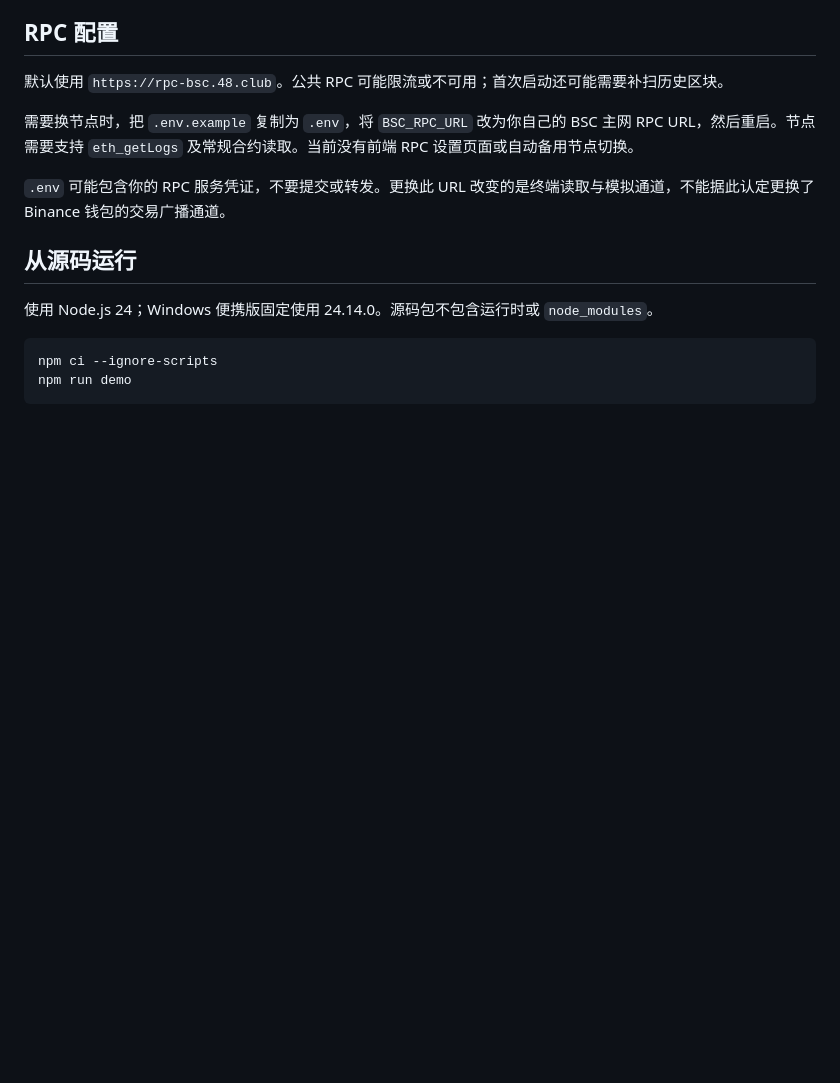
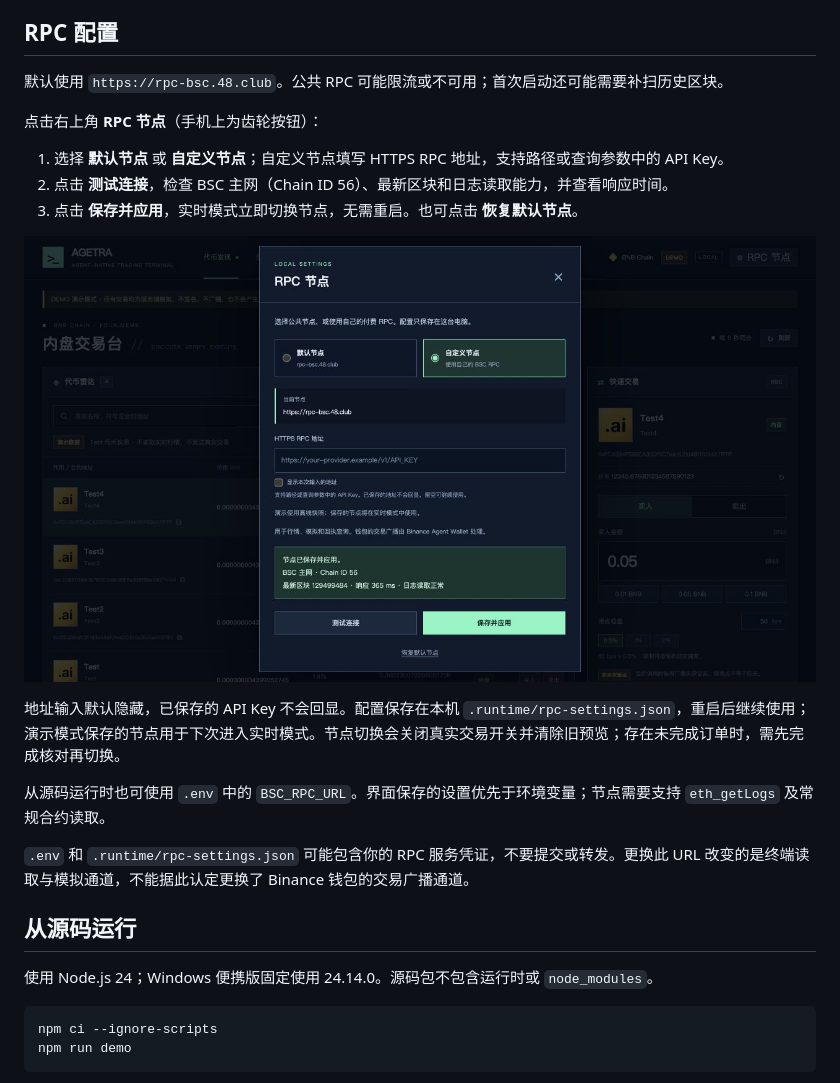
Before and after one commit to pearl4979/agetra-terminal, a Markdown page: README.md, the part around the change printed below. GitHub-like rendering; pictures changed too: docs/images/agetra-rpc-settings.jpg (added); blank space fills up the shorter version.

```diff
--- a/README.md
+++ b/README.md
@@ -48,9 +48,19 @@ Get-FileHash .\Agetra-Terminal-v0.2.3-Windows-x64.zip -Algorithm SHA256
 
 默认使用 `https://rpc-bsc.48.club`。公共 RPC 可能限流或不可用；首次启动还可能需要补扫历史区块。
 
-需要换节点时，把 `.env.example` 复制为 `.env`，将 `BSC_RPC_URL` 改为你自己的 BSC 主网 RPC URL，然后重启。节点需要支持 `eth_getLogs` 及常规合约读取。当前没有前端 RPC 设置页面或自动备用节点切换。
+点击右上角 **RPC 节点**（手机上为齿轮按钮）：
 
-`.env` 可能包含你的 RPC 服务凭证，不要提交或转发。更换此 URL 改变的是终端读取与模拟通道，不能据此认定更换了 Binance 钱包的交易广播通道。
+1. 选择 **默认节点** 或 **自定义节点**；自定义节点填写 HTTPS RPC 地址，支持路径或查询参数中的 API Key。
+2. 点击 **测试连接**，检查 BSC 主网（Chain ID 56）、最新区块和日志读取能力，并查看响应时间。
+3. 点击 **保存并应用**，实时模式立即切换节点，无需重启。也可点击 **恢复默认节点**。
+
+![RPC 节点设置](./docs/images/agetra-rpc-settings.jpg)
+
+地址输入默认隐藏，已保存的 API Key 不会回显。配置保存在本机 `.runtime/rpc-settings.json`，重启后继续使用；演示模式保存的节点用于下次进入实时模式。节点切换会关闭真实交易开关并清除旧预览；存在未完成订单时，需先完成核对再切换。
+
+从源码运行时也可使用 `.env` 中的 `BSC_RPC_URL`。界面保存的设置优先于环境变量；节点需要支持 `eth_getLogs` 及常规合约读取。
+
+`.env` 和 `.runtime/rpc-settings.json` 可能包含你的 RPC 服务凭证，不要提交或转发。更换此 URL 改变的是终端读取与模拟通道，不能据此认定更换了 Binance 钱包的交易广播通道。
 
 ## 从源码运行
 
```
Also changed, not shown: other parts of README.md (+5 -5 lines), CHANGELOG.md (+8 -0 lines), docs/images/agetra-terminal-demo.jpg, 14 other files.
